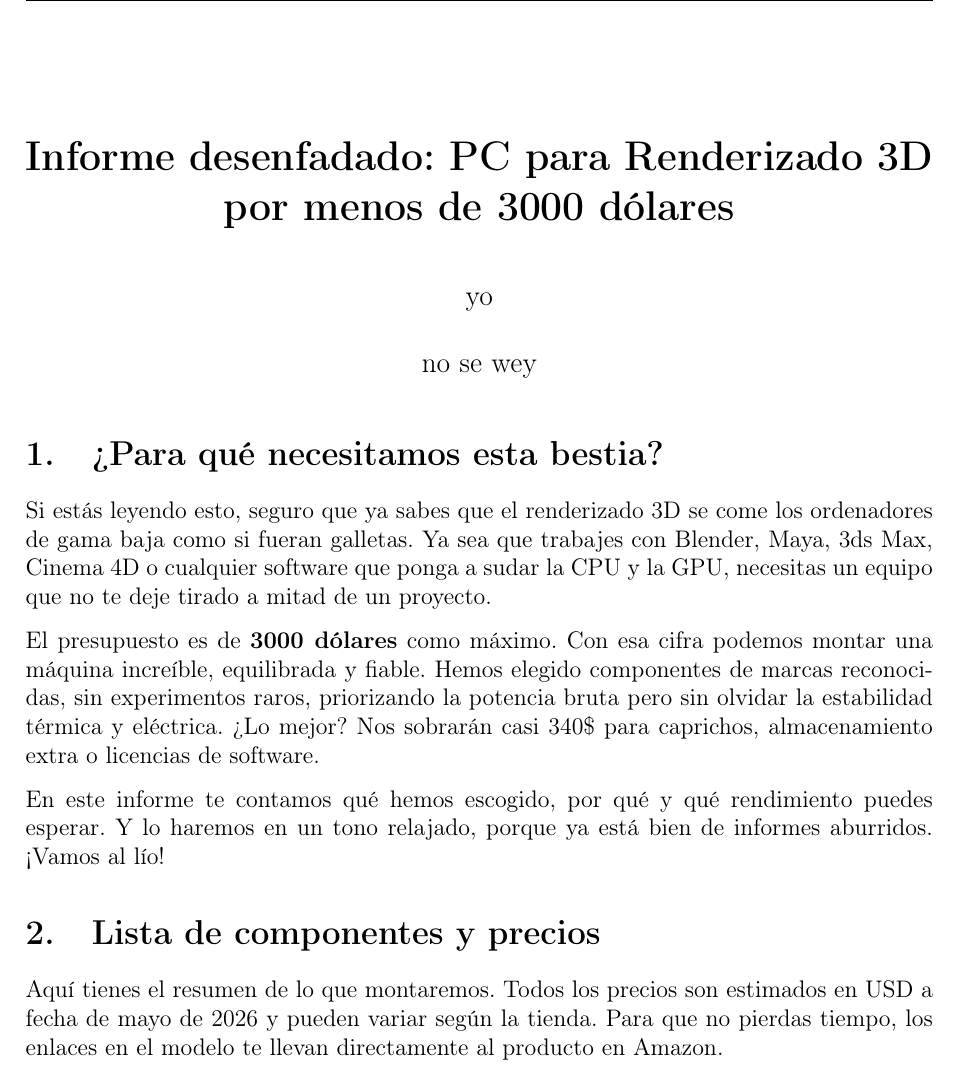
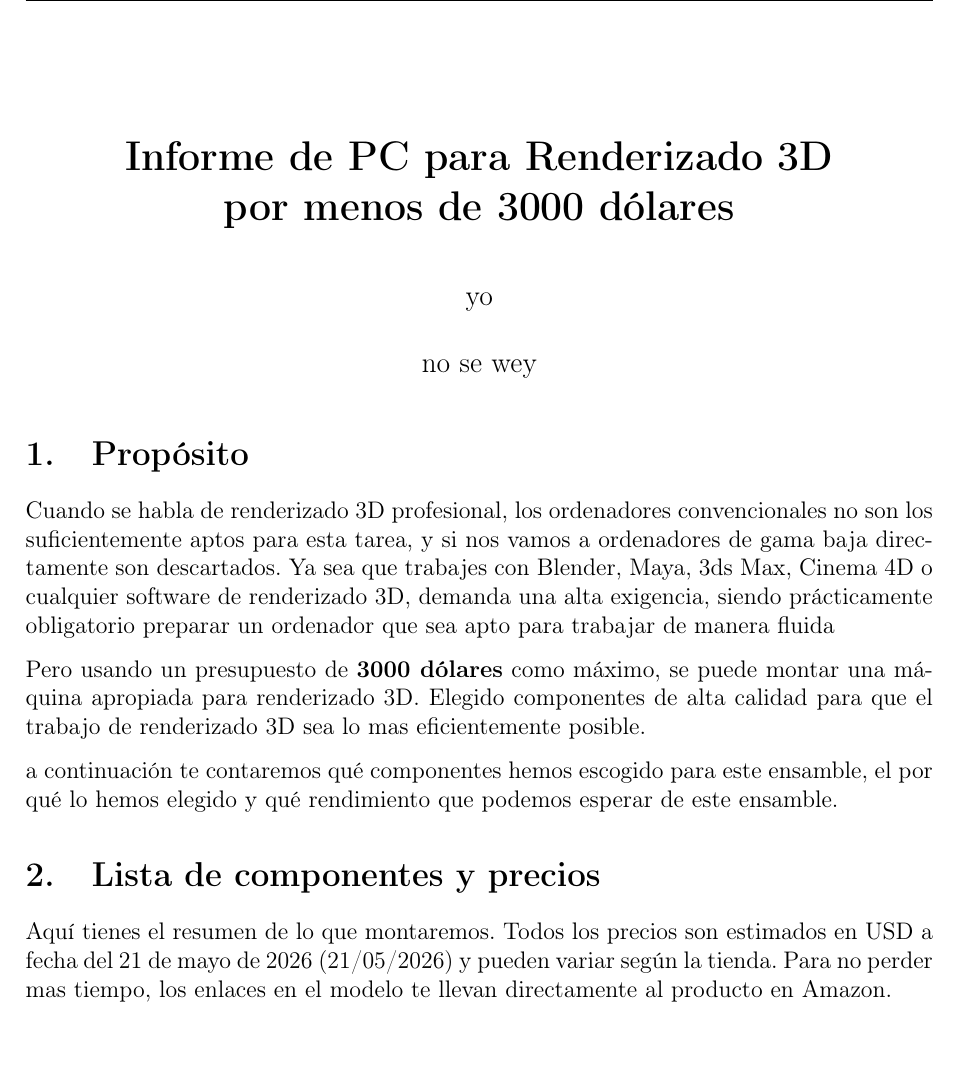
Before and after one commit to ericguacache/Arquitectura-del-computador, a LaTeX document (pc_para_renderizado_3d.tex): part of page 1 of 5, cut so that both start at the same text. Compiled offline with pdfLaTeX.

Commit message:
trabajo de pc render inicio5

```diff
--- a/pc_para_renderizado_3d.tex
+++ b/pc_para_renderizado_3d.tex
@@ -48,7 +48,7 @@
 \renewcommand{\headrulewidth}{0.4pt}
 
 % Title
-\title{\textbf{Informe desenfadado: PC para Renderizado 3D\\ por menos de 3000 dólares}}
+\title{\textbf{Informe de PC para Renderizado 3D\\ por menos de 3000 dólares}}
 \author{yo}
 \date{no se wey}
 
@@ -57,15 +57,19 @@
 	\maketitle
 	\thispagestyle{fancy}
 
-	\section{¿Para qué necesitamos esta bestia?}
-	Si estás leyendo esto, seguro que ya sabes que el renderizado 3D se come los ordenadores de gama baja como si fueran galletas. Ya sea que trabajes con Blender, Maya, 3ds Max, Cinema 4D o cualquier software que ponga a sudar la CPU y la GPU, necesitas un equipo que no te deje tirado a mitad de un proyecto.
+	\section{Propósito}
+	Cuando se habla de renderizado 3D profesional, los ordenadores convencionales no son los suficientemente aptos para esta tarea, y si nos vamos a ordenadores de gama baja directamente son descartados. Ya sea que trabajes con Blender, Maya, 3ds Max, Cinema 4D o cualquier software de renderizado 3D, demanda una alta exigencia, siendo prácticamente obligatorio preparar un ordenador que sea apto para trabajar de manera fluida
 
-	El presupuesto es de \textbf{3000 dólares} como máximo. Con esa cifra podemos montar una máquina increíble, equilibrada y fiable. Hemos elegido componentes de marcas reconocidas, sin experimentos raros, priorizando la potencia bruta pero sin olvidar la estabilidad térmica y eléctrica. ¿Lo mejor? Nos sobrarán casi 340\$ para caprichos, almacenamiento extra o licencias de software.
+	%Si estás leyendo esto, seguro que ya sabes que el renderizado 3D se come los ordenadores de gama baja como si fueran galletas. Ya sea que trabajes con Blender, Maya, 3ds Max, Cinema 4D o cualquier software que ponga a sudar la CPU y la GPU, necesitas un equipo que no te deje tirado a mitad de un proyecto.
 
-	En este informe te contamos qué hemos escogido, por qué y qué rendimiento puedes esperar. Y lo haremos en un tono relajado, porque ya está bien de informes aburridos. ¡Vamos al lío!
+	Pero usando un presupuesto de \textbf{3000 dólares} como máximo, se puede montar una máquina apropiada para renderizado 3D. Elegido componentes de alta calidad para que el trabajo de renderizado 3D sea lo mas eficientemente posible.
+
+	%¿Lo mejor? Nos sobrarán casi 340\$ para caprichos, almacenamiento extra o licencias de software.
+
+	a continuación te contaremos qué componentes hemos escogido para este ensamble, el por qué lo hemos elegido y qué rendimiento que podemos esperar de este ensamble.
 
 	\section{Lista de componentes y precios}
-	Aquí tienes el resumen de lo que montaremos. Todos los precios son estimados en USD a fecha de mayo de 2026 y pueden variar según la tienda. Para que no pierdas tiempo, los enlaces en el modelo te llevan directamente al producto en Amazon.
+	Aquí tienes el resumen de lo que montaremos. Todos los precios son estimados en USD a fecha del 21 de mayo de 2026 (21/05/2026) y pueden variar según la tienda. Para no perder mas tiempo, los enlaces en el modelo te llevan directamente al producto en Amazon.
 
 	% --- SOLUCIÓN TABLA OVERFULL HBOX ---
 	\begin{table}[H]
```
Also changed, not shown: pc_para_renderizado_3d.pdf, pc_para_renderizado_3d.tex (6 more changed lines), 1 other file.
